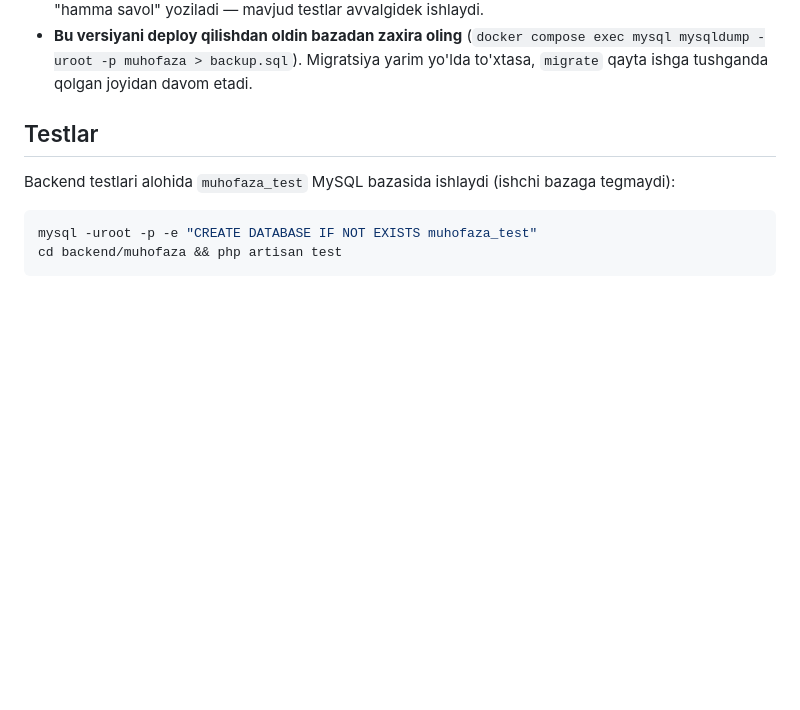
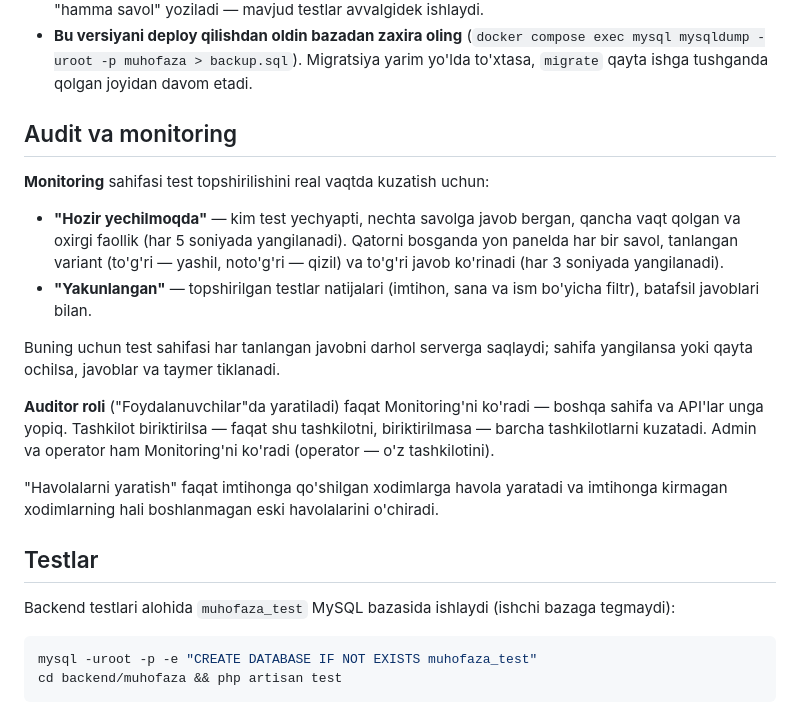
Before and after one commit to jalaliddin/mehnat-muhofazasi, a Markdown page: README.md, the part around the change. GitHub-like rendering; blank space fills up the shorter version.

Commit message:
docs: audit va monitoring
Co-Authored-By: Claude Opus 5.5 <noreply@anthropic.com>

```diff
--- a/README.md
+++ b/README.md
@@ -130,6 +130,19 @@ Savollar imtihon turidan mustaqil **bazalarda** saqlanadi (masalan, "Elektr xavf
 - Bazalar, savollar va tarkibni faqat **admin** o'zgartiradi; operator faqat ko'radi. Testda ishlatilayotgan bazani o'chirib bo'lmaydi.
 - Yangilashda mavjud savollar avtomatik ravishda imtihon turi nomli bazaga ko'chadi va tarkibga "hamma savol" yoziladi — mavjud testlar avvalgidek ishlaydi.
 - **Bu versiyani deploy qilishdan oldin bazadan zaxira oling** (`docker compose exec mysql mysqldump -uroot -p muhofaza > backup.sql`). Migratsiya yarim yo'lda to'xtasa, `migrate` qayta ishga tushganda qolgan joyidan davom etadi.
+
+## Audit va monitoring
+
+**Monitoring** sahifasi test topshirilishini real vaqtda kuzatish uchun:
+
+- **"Hozir yechilmoqda"** — kim test yechyapti, nechta savolga javob bergan, qancha vaqt qolgan va oxirgi faollik (har 5 soniyada yangilanadi). Qatorni bosganda yon panelda har bir savol, tanlangan variant (to'g'ri — yashil, noto'g'ri — qizil) va to'g'ri javob ko'rinadi (har 3 soniyada yangilanadi).
+- **"Yakunlangan"** — topshirilgan testlar natijalari (imtihon, sana va ism bo'yicha filtr), batafsil javoblari bilan.
+
+Buning uchun test sahifasi har tanlangan javobni darhol serverga saqlaydi; sahifa yangilansa yoki qayta ochilsa, javoblar va taymer tiklanadi.
+
+**Auditor roli** ("Foydalanuvchilar"da yaratiladi) faqat Monitoring'ni ko'radi — boshqa sahifa va API'lar unga yopiq. Tashkilot biriktirilsa — faqat shu tashkilotni, biriktirilmasa — barcha tashkilotlarni kuzatadi. Admin va operator ham Monitoring'ni ko'radi (operator — o'z tashkilotini).
+
+"Havolalarni yaratish" faqat imtihonga qo'shilgan xodimlarga havola yaratadi va imtihonga kirmagan xodimlarning hali boshlanmagan eski havolalarini o'chiradi.
 
 ## Testlar
 
```
